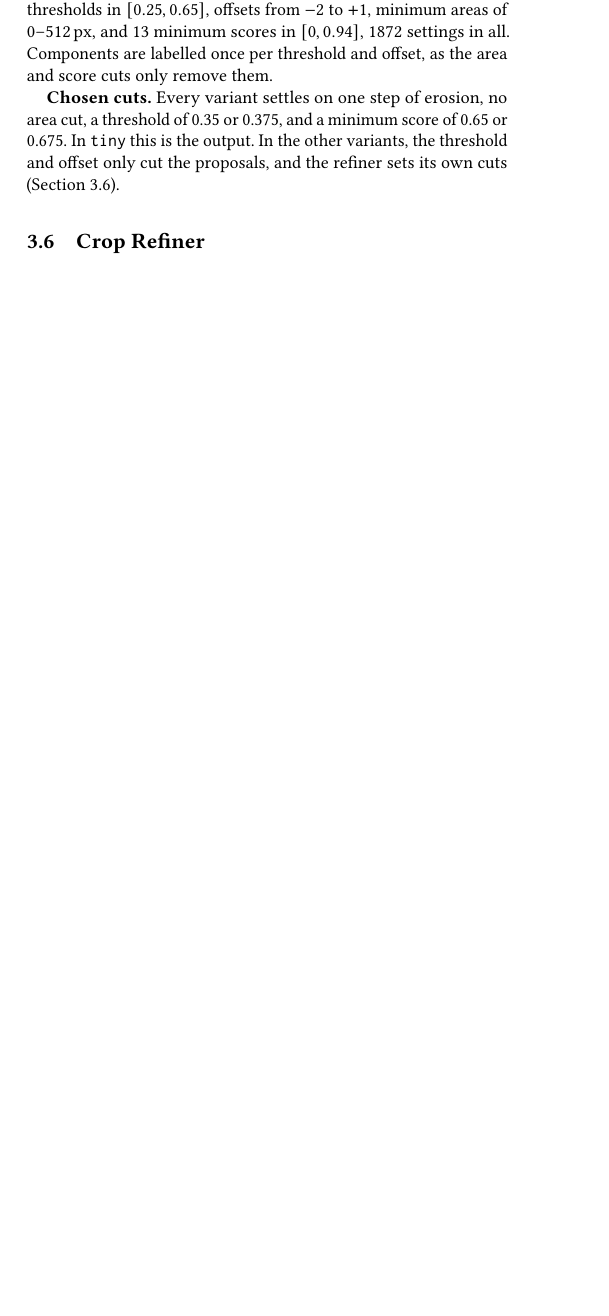
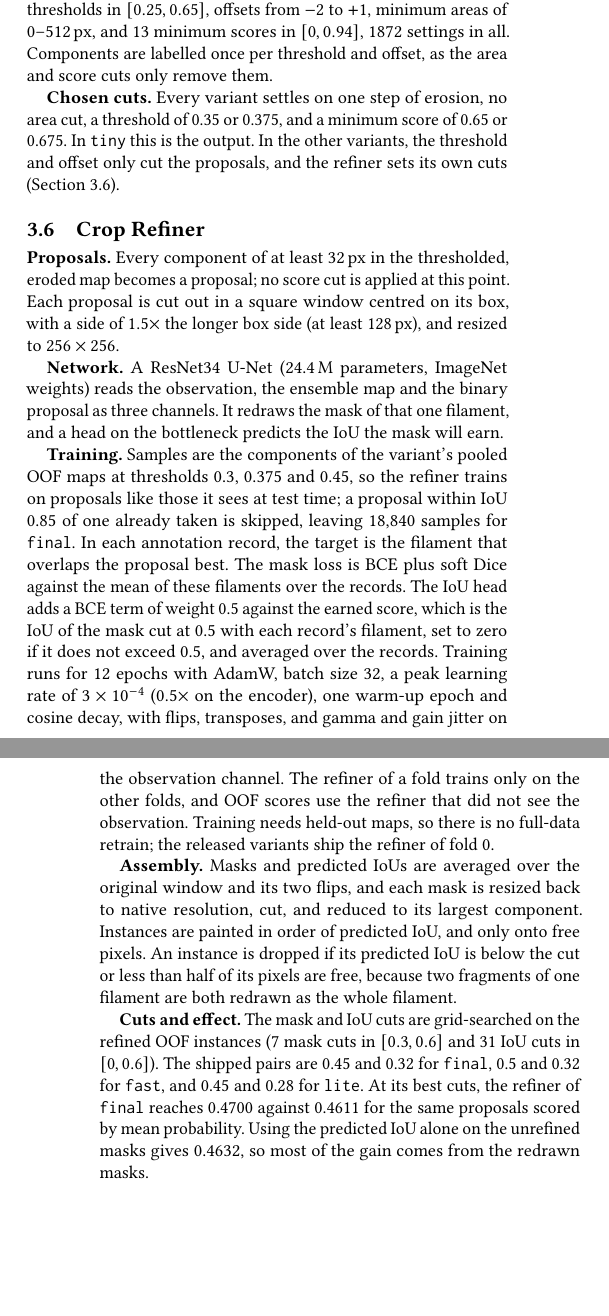
Before and after one commit to vhrabar/solfire, a LaTeX paper (paper/main.tex): part of one column of page 2 of 3 before the commit and two parts of the columns of pages 2 and 3 of 4 after it, the two joined at a grey line, cut so that both start at the same text, the shorter picture padded with empty space. Compiled offline with pdfLaTeX.

Commit message:
paper: add crop refiner section
Signed-off-by: Vedran Hrabar <vedran.hrabar@outlook.com>

```diff
--- a/paper/main.tex
+++ b/paper/main.tex
@@ -171,6 +171,33 @@
     In the other variants, the threshold and offset only cut the proposals, and the refiner sets its own cuts (Section~\ref{subsec:refiner}).
 
     \subsection{Crop Refiner}\label{subsec:refiner}
+    \textbf{Proposals.}
+    Every component of at least 32\,px in the thresholded, eroded map becomes a proposal; no score cut is applied at this point.
+    Each proposal is cut out in a square window centred on its box, with a side of $1.5\times$ the longer box side (at least 128\,px), and resized to $256\times256$.
+
+    \textbf{Network.}
+    A ResNet34 U-Net (24.4\,M parameters, ImageNet weights) reads the observation, the ensemble map and the binary proposal as three channels.
+    It redraws the mask of that one filament, and a head on the bottleneck predicts the IoU the mask will earn.
+
+    \textbf{Training.}
+    Samples are the components of the variant's pooled OOF maps at thresholds 0.3, 0.375 and 0.45, so the refiner trains on proposals like those it sees at test time; a proposal within IoU 0.85 of one already taken is skipped, leaving 18{,}840 samples for \texttt{final}.
+    In each annotation record, the target is the filament that overlaps the proposal best.
+    The mask loss is BCE plus soft Dice against the mean of these filaments over the records.
+    The IoU head adds a BCE term of weight 0.5 against the earned score, which is the IoU of the mask cut at 0.5 with each record's filament, set to zero if it does not exceed 0.5, and averaged over the records.
+    Training runs for 12 epochs with AdamW, batch size 32, a peak learning rate of $3\times10^{-4}$ ($0.5\times$ on the encoder), one warm-up epoch and cosine decay, with flips, transposes, and gamma and gain jitter on the observation channel.
+    The refiner of a fold trains only on the other folds, and OOF scores use the refiner that did not see the observation.
+    Training needs held-out maps, so there is no full-data retrain; the released variants ship the refiner of fold 0.
+
+    \textbf{Assembly.}
+    Masks and predicted IoUs are averaged over the original window and its two flips, and each mask is resized back to native resolution, cut, and reduced to its largest component.
+    Instances are painted in order of predicted IoU, and only onto free pixels.
+    An instance is dropped if its predicted IoU is below the cut or less than half of its pixels are free, because two fragments of one filament are both redrawn as the whole filament.
+
+    \textbf{Cuts and effect.}
+    The mask and IoU cuts are grid-searched on the refined OOF instances (7 mask cuts in $[0.3, 0.6]$ and 31 IoU cuts in $[0, 0.6]$).
+    The shipped pairs are 0.45 and 0.32 for \texttt{final}, 0.5 and 0.32 for \texttt{fast}, and 0.45 and 0.28 for \texttt{lite}.
+    At its best cuts, the refiner of \texttt{final} reaches 0.4700 against 0.4611 for the same proposals scored by mean probability.
+    Using the predicted IoU alone on the unrefined masks gives 0.4632, so most of the gain comes from the redrawn masks.
 
     \subsection{Barb Growth}\label{subsec:barbs}
 
```
